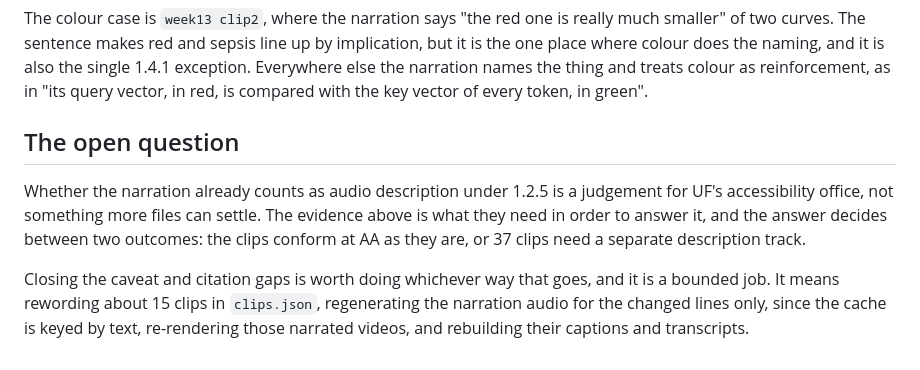
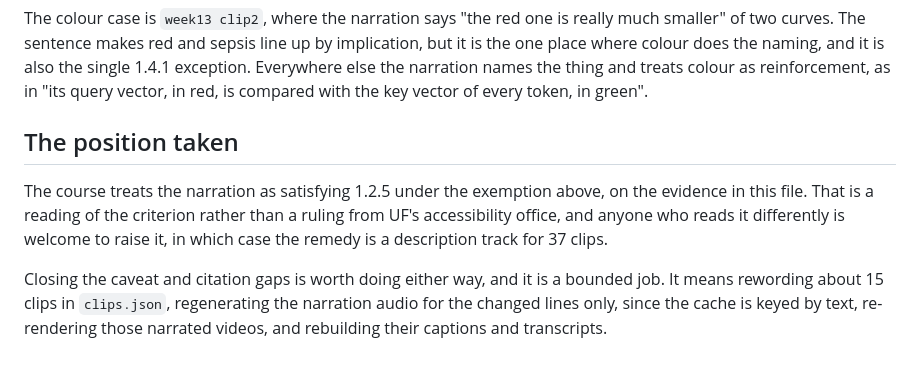
Before and after one commit to parisar/BME6938-Advanced-Biomedical-AI-Spring-2027, a Markdown page: ACCESSIBILITY.md, the part around the change. GitHub-like rendering.

Commit message:
State the position on 1.2.5 instead of implying a pending review
The closing section read as though a request to UF's accessibility office
were outstanding. It is not: the exemption case is strong enough to rest on,
so the file now says what the course does and on what basis, and that this is
a reading of the criterion rather than a clearance.

Co-Authored-By: Claude Opus 5 <noreply@anthropic.com>
Claude-Session: https://claude.ai/code/session_01Hfskpgxh7gmeyk3z5q11SP

```diff
--- a/ACCESSIBILITY.md
+++ b/ACCESSIBILITY.md
@@ -79,14 +79,14 @@ where colour does the naming, and it is also the single 1.4.1 exception. Everywh
 narration names the thing and treats colour as reinforcement, as in "its query vector, in red, is
 compared with the key vector of every token, in green".
 
-## The open question
+## The position taken
 
-Whether the narration already counts as audio description under 1.2.5 is a judgement for UF's
-accessibility office, not something more files can settle. The evidence above is what they need in
-order to answer it, and the answer decides between two outcomes: the clips conform at AA as they
-are, or 37 clips need a separate description track.
+The course treats the narration as satisfying 1.2.5 under the exemption above, on the evidence in
+this file. That is a reading of the criterion rather than a ruling from UF's accessibility office,
+and anyone who reads it differently is welcome to raise it, in which case the remedy is a
+description track for 37 clips.
 
-Closing the caveat and citation gaps is worth doing whichever way that goes, and it is a bounded
-job. It means rewording about 15 clips in `clips.json`, regenerating the narration audio for the
-changed lines only, since the cache is keyed by text, re-rendering those narrated videos, and
-rebuilding their captions and transcripts.
+Closing the caveat and citation gaps is worth doing either way, and it is a bounded job. It means
+rewording about 15 clips in `clips.json`, regenerating the narration audio for the changed lines
+only, since the cache is keyed by text, re-rendering those narrated videos, and rebuilding their
+captions and transcripts.
```
